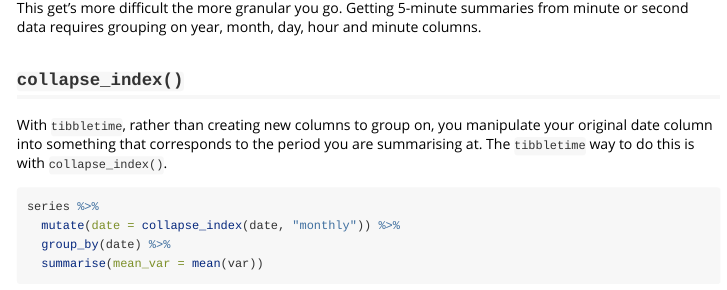
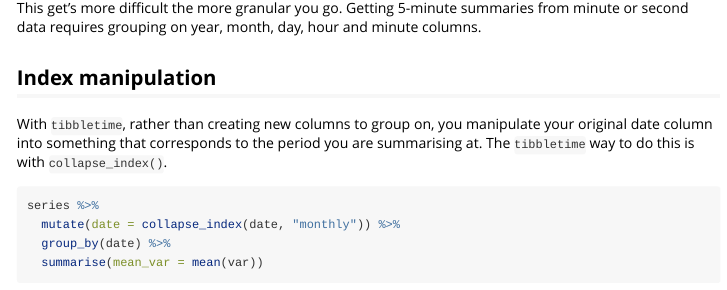
Before and after one commit to business-science/tibbletime, an R Markdown document (vignettes/TT-04-use-with-dplyr.Rmd): the page in a window 1100 px wide, from 710 px down. Rendered offline with R 4.5, knitr and Pandoc, with nearby package versions; some code elsewhere in the file could not run offline.

Commit message:
Small vignette tweaks

```diff
--- a/vignettes/TT-04-use-with-dplyr.Rmd
+++ b/vignettes/TT-04-use-with-dplyr.Rmd
@@ -45,7 +45,7 @@ This get's more difficult the more granular you go. Getting 5-minute summaries
 from minute or second data requires grouping on year, month, day, hour and minute
 columns.
 
-## `collapse_index()`
+## Index manipulation
 
 With `tibbletime`, rather than creating new columns to group on, you
 manipulate your original date column into something that corresponds to
```
Also changed, not shown: 2 other files.
